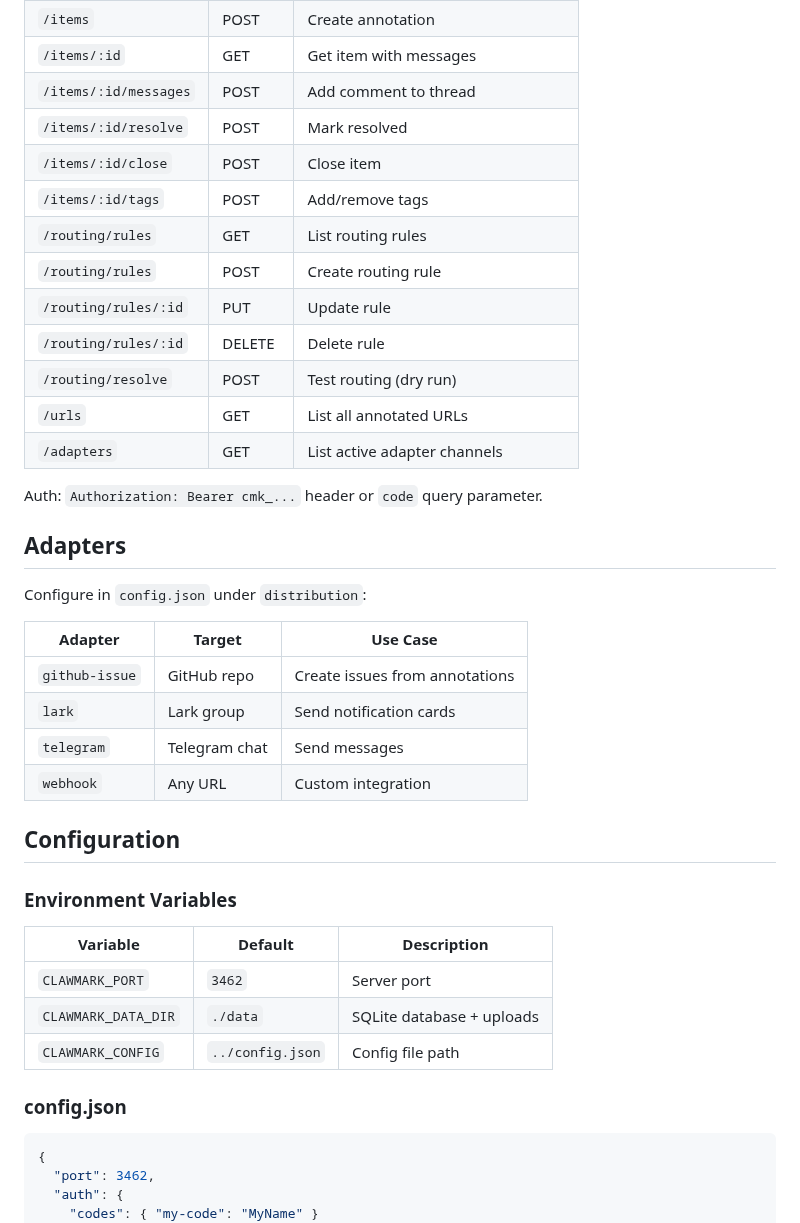
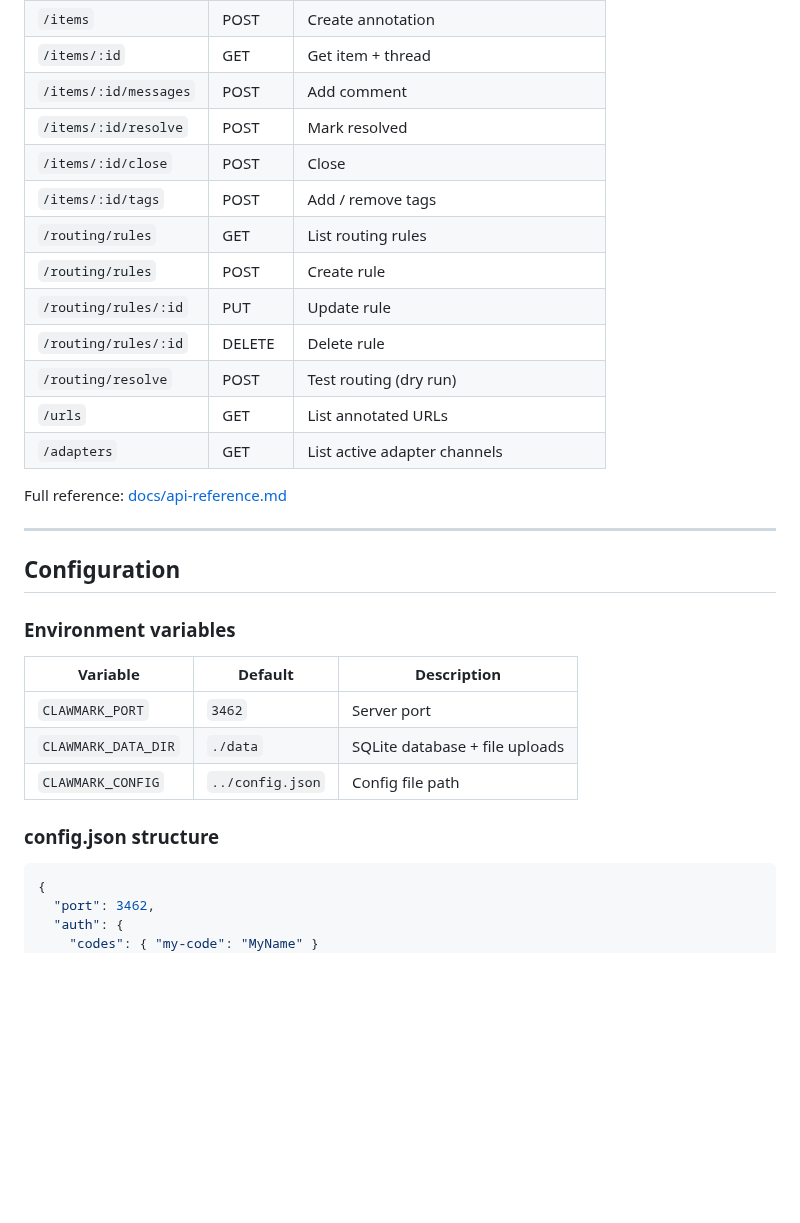
Before and after one commit to coco-xyz/clawmark, a Markdown page: README.md, the part around one of its changes. Drawn GitHub-style; blank space fills up the shorter version.

````diff
--- a/README.md
+++ b/README.md
@@ -76,41 +173,32 @@ Base: `/api/v2`
 | `/items` | POST | Create annotation |
-| `/items/:id` | GET | Get item with messages |
-| `/items/:id/messages` | POST | Add comment to thread |
+| `/items/:id` | GET | Get item + thread |
+| `/items/:id/messages` | POST | Add comment |
 | `/items/:id/resolve` | POST | Mark resolved |
-| `/items/:id/close` | POST | Close item |
-| `/items/:id/tags` | POST | Add/remove tags |
+| `/items/:id/close` | POST | Close |
+| `/items/:id/tags` | POST | Add / remove tags |
 | `/routing/rules` | GET | List routing rules |
-| `/routing/rules` | POST | Create routing rule |
+| `/routing/rules` | POST | Create rule |
 | `/routing/rules/:id` | PUT | Update rule |
 | `/routing/rules/:id` | DELETE | Delete rule |
 | `/routing/resolve` | POST | Test routing (dry run) |
-| `/urls` | GET | List all annotated URLs |
+| `/urls` | GET | List annotated URLs |
 | `/adapters` | GET | List active adapter channels |
 
-Auth: `Authorization: Bearer cmk_...` header or `code` query parameter.
+Full reference: [docs/api-reference.md](docs/api-reference.md)
 
-## Adapters
-
-Configure in `config.json` under `distribution`:
-
-| Adapter | Target | Use Case |
-|---------|--------|----------|
-| `github-issue` | GitHub repo | Create issues from annotations |
-| `lark` | Lark group | Send notification cards |
-| `telegram` | Telegram chat | Send messages |
-| `webhook` | Any URL | Custom integration |
+---
 
 ## Configuration
 
-### Environment Variables
+### Environment variables
 
 | Variable | Default | Description |
 |----------|---------|-------------|
 | `CLAWMARK_PORT` | `3462` | Server port |
-| `CLAWMARK_DATA_DIR` | `./data` | SQLite database + uploads |
+| `CLAWMARK_DATA_DIR` | `./data` | SQLite database + file uploads |
 | `CLAWMARK_CONFIG` | `../config.json` | Config file path |
 
-### config.json
+### config.json structure
 
 ```json
 {
````
Also changed, not shown: other parts of README.md (+156 -48 lines).
